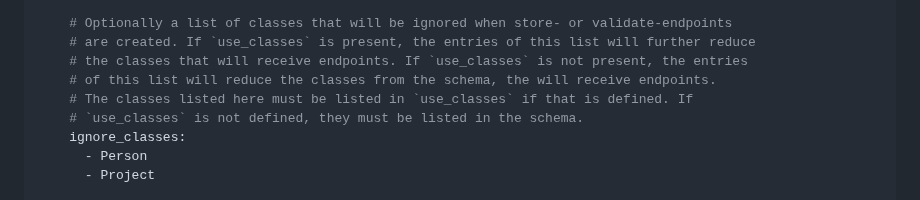
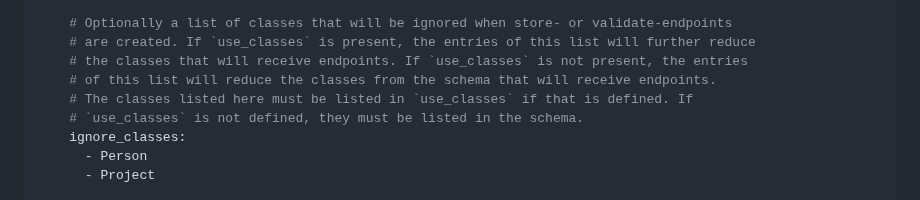
Before and after one commit to christian-monch/dump-things-server, a Markdown page: README.md, the part around the change. Drawn GitHub-style.

Commit message:
doc(typo): correct typo in README.md

```diff
--- a/README.md
+++ b/README.md
@@ -108,7 +108,7 @@ collections:
     # Optionally a list of classes that will be ignored when store- or validate-endpoints
     # are created. If `use_classes` is present, the entries of this list will further reduce
     # the classes that will receive endpoints. If `use_classes` is not present, the entries
-    # of this list will reduce the classes from the schema, the will receive endpoints.
+    # of this list will reduce the classes from the schema that will receive endpoints.
     # The classes listed here must be listed in `use_classes` if that is defined. If
     # `use_classes` is not defined, they must be listed in the schema.
     ignore_classes:
```
